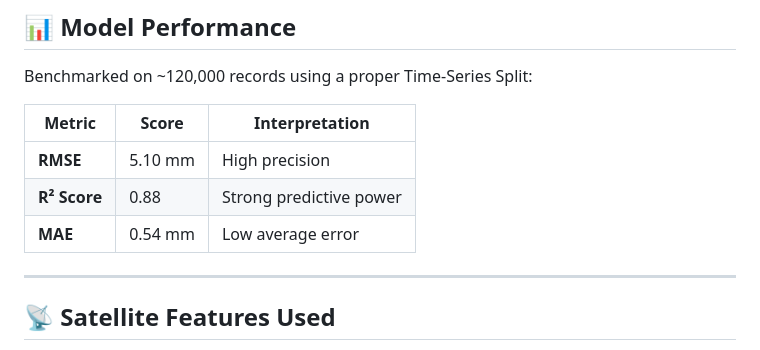
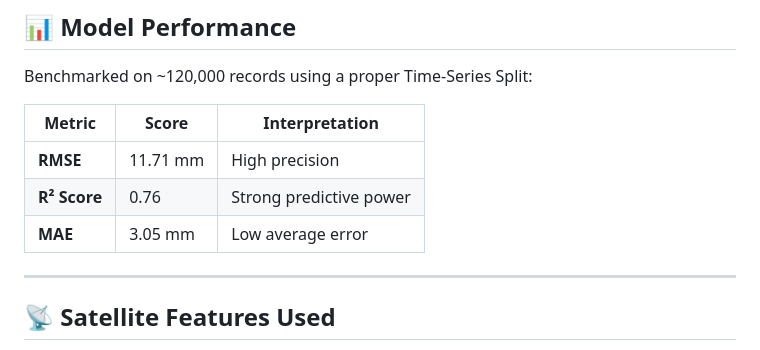
Before and after one commit to IshanG2111/RainFall-Prediction-Model-, a Markdown page: README.md, the part around the change. Rendered like a GitHub page.

Commit message:
Revise benchmark metrics in README
Updated benchmark metrics for RMSE, R² Score, and MAE.

```diff
--- a/README.md
+++ b/README.md
@@ -63,9 +63,9 @@ Benchmarked on ~120,000 records using a proper Time-Series Split:
 
 | Metric | Score | Interpretation |
 |--------|-------|----------------|
-| **RMSE** | 5.10 mm | High precision |
-| **R² Score** | 0.88 | Strong predictive power |
-| **MAE** | 0.54 mm | Low average error |
+| **RMSE** | 11.71 mm | High precision |
+| **R² Score** | 0.76 | Strong predictive power |
+| **MAE** | 3.05 mm | Low average error |
 
 ---
 
```
